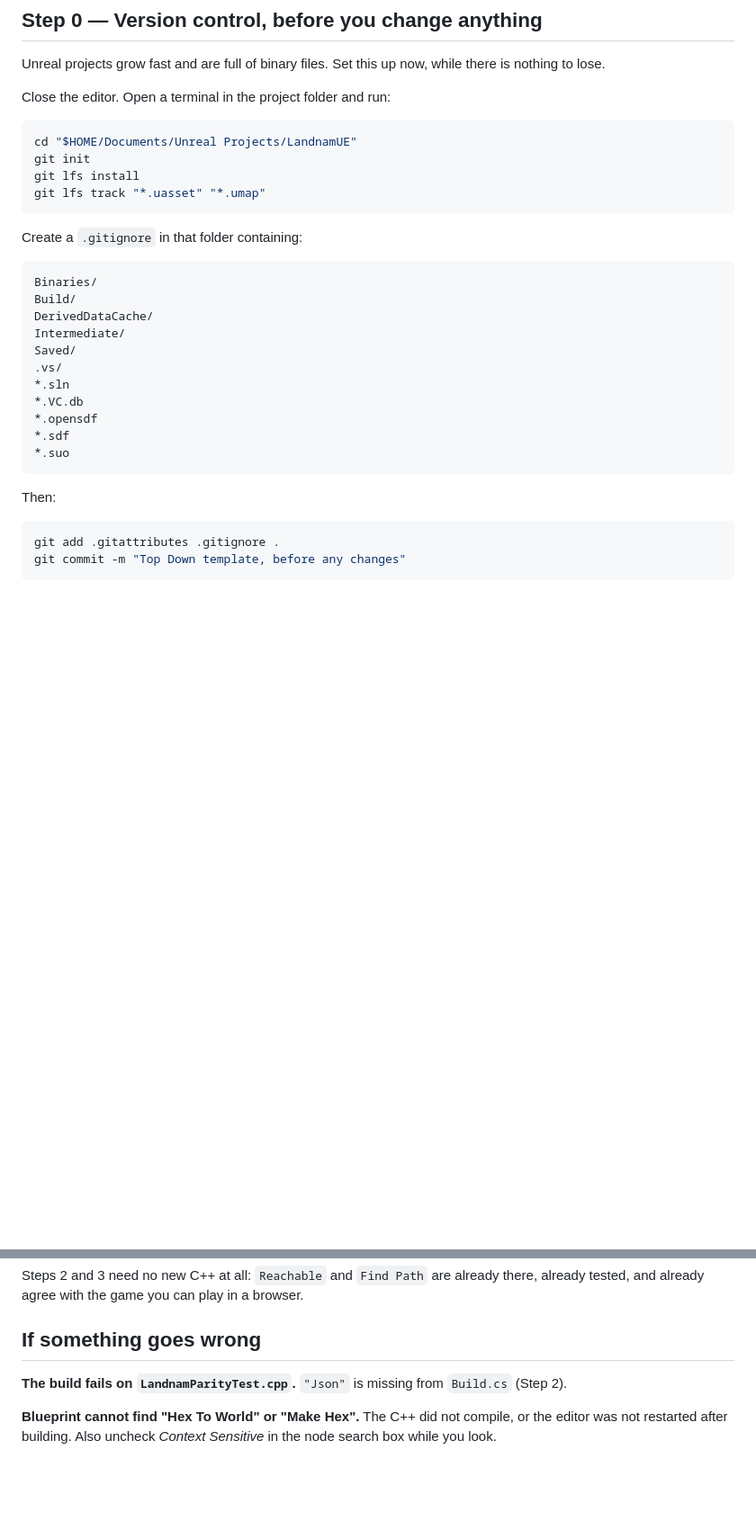
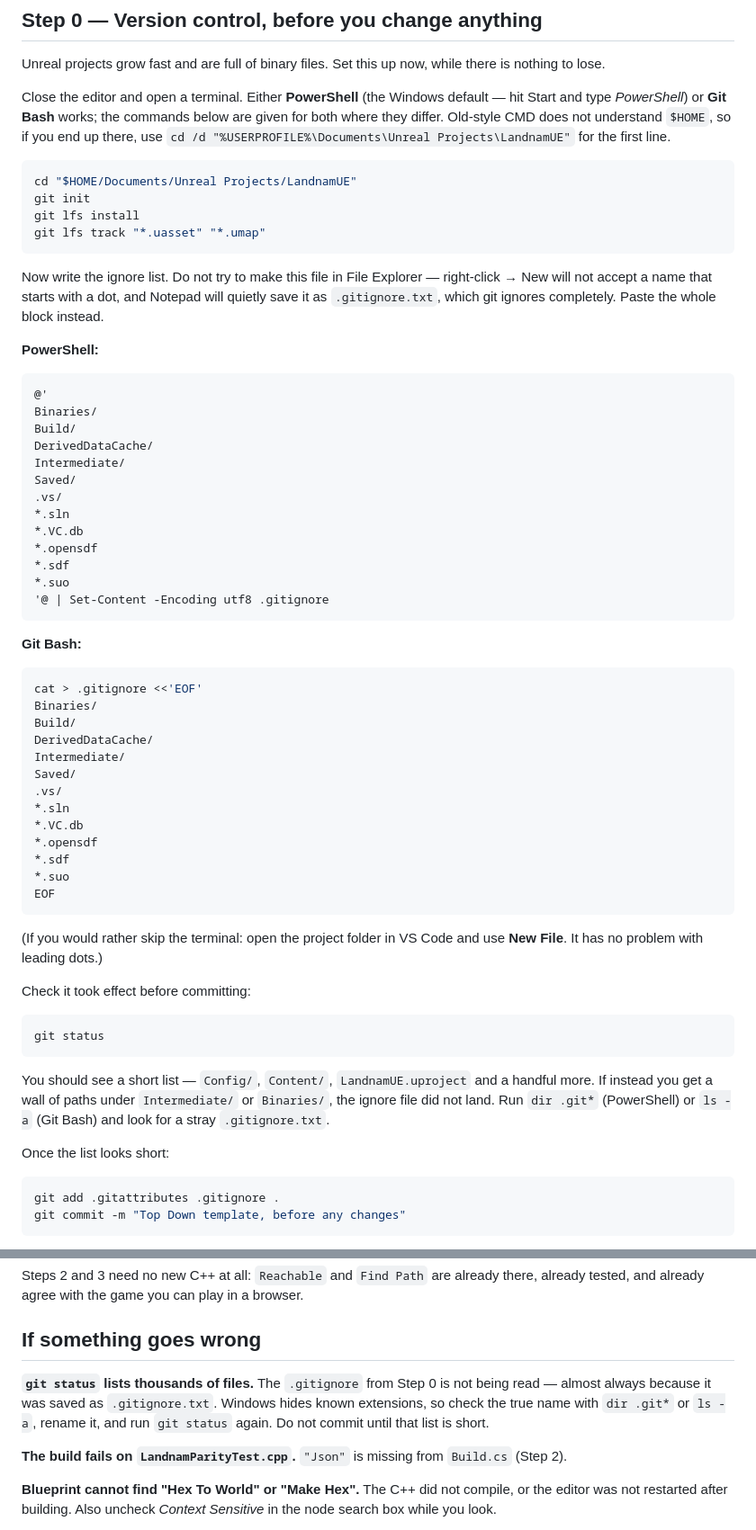
Before and after one commit to RCJLabs/Landnam, a Markdown page: ue-port/GETTING_STARTED.md, 2 parts joined by grey strips. Shown at 90% size. Drawn GitHub-style; blank space fills up the shorter version.

Commit message:
Step 0 said "create a .gitignore" and left you there
On Windows that is the one instruction in the guide you cannot follow as
written. File Explorer's right-click New refuses a name starting with a dot,
and Notepad silently appends .txt — so you end up with .gitignore.txt, which
git does not read, and the first commit swallows Intermediate/ and Binaries/.
Preventing exactly that is the whole point of the step.

So Step 0 now hands over the file as a paste-able block in both PowerShell and
Git Bash, says which terminal it assumes (and what CMD needs instead), offers
VS Code as a no-terminal route, and ends with a `git status` check plus what a
wall of Intermediate/ paths means. Same failure is now also findable from the
troubleshooting list at the bottom.

Documentation only — the C++, the tables and the vectors are untouched, and
the port still passes its 6,141 checks.

Co-Authored-By: Claude Opus 5 <noreply@anthropic.com>
Claude-Session: https://claude.ai/code/session_01BMhPpTUZk9sgwoNqFnJmZ4

````diff
--- a/ue-port/GETTING_STARTED.md
+++ b/ue-port/GETTING_STARTED.md
@@ -16,7 +16,10 @@ Paths below assume the project lives at `Documents/Unreal Projects/LandnamUE`.
 Unreal projects grow fast and are full of binary files. Set this up now, while there
 is nothing to lose.
 
-Close the editor. Open a terminal in the project folder and run:
+Close the editor and open a terminal. Either **PowerShell** (the Windows default — hit
+Start and type *PowerShell*) or **Git Bash** works; the commands below are given for
+both where they differ. Old-style CMD does not understand `$HOME`, so if you end up
+there, use `cd /d "%USERPROFILE%\Documents\Unreal Projects\LandnamUE"` for the first line.
 
 ```sh
 cd "$HOME/Documents/Unreal Projects/LandnamUE"
@@ -25,9 +28,14 @@ git lfs install
 git lfs track "*.uasset" "*.umap"
 ```
 
-Create a `.gitignore` in that folder containing:
+Now write the ignore list. Do not try to make this file in File Explorer — right-click →
+New will not accept a name that starts with a dot, and Notepad will quietly save it as
+`.gitignore.txt`, which git ignores completely. Paste the whole block instead.
 
-```gitignore
+**PowerShell:**
+
+```powershell
+@'
 Binaries/
 Build/
 DerivedDataCache/
@@ -39,9 +47,42 @@ Saved/
 *.opensdf
 *.sdf
 *.suo
+'@ | Set-Content -Encoding utf8 .gitignore
 ```
 
-Then:
+**Git Bash:**
+
+```bash
+cat > .gitignore <<'EOF'
+Binaries/
+Build/
+DerivedDataCache/
+Intermediate/
+Saved/
+.vs/
+*.sln
+*.VC.db
+*.opensdf
+*.sdf
+*.suo
+EOF
+```
+
+(If you would rather skip the terminal: open the project folder in VS Code and use
+**New File**. It has no problem with leading dots.)
+
+Check it took effect before committing:
+
+```sh
+git status
+```
+
+You should see a short list — `Config/`, `Content/`, `LandnamUE.uproject` and a handful
+more. If instead you get a wall of paths under `Intermediate/` or `Binaries/`, the ignore
+file did not land. Run `dir .git*` (PowerShell) or `ls -a` (Git Bash) and look for a stray
+`.gitignore.txt`.
+
+Once the list looks short:
 
 ```sh
 git add .gitattributes .gitignore .
@@ -301,6 +342,11 @@ already tested, and already agree with the game you can play in a browser.
 
 ## If something goes wrong
 
+**`git status` lists thousands of files.** The `.gitignore` from Step 0 is not being
+read — almost always because it was saved as `.gitignore.txt`. Windows hides known
+extensions, so check the true name with `dir .git*` or `ls -a`, rename it, and run
+`git status` again. Do not commit until that list is short.
+
 **The build fails on `LandnamParityTest.cpp`.** `"Json"` is missing from `Build.cs`
 (Step 2).
 
````
